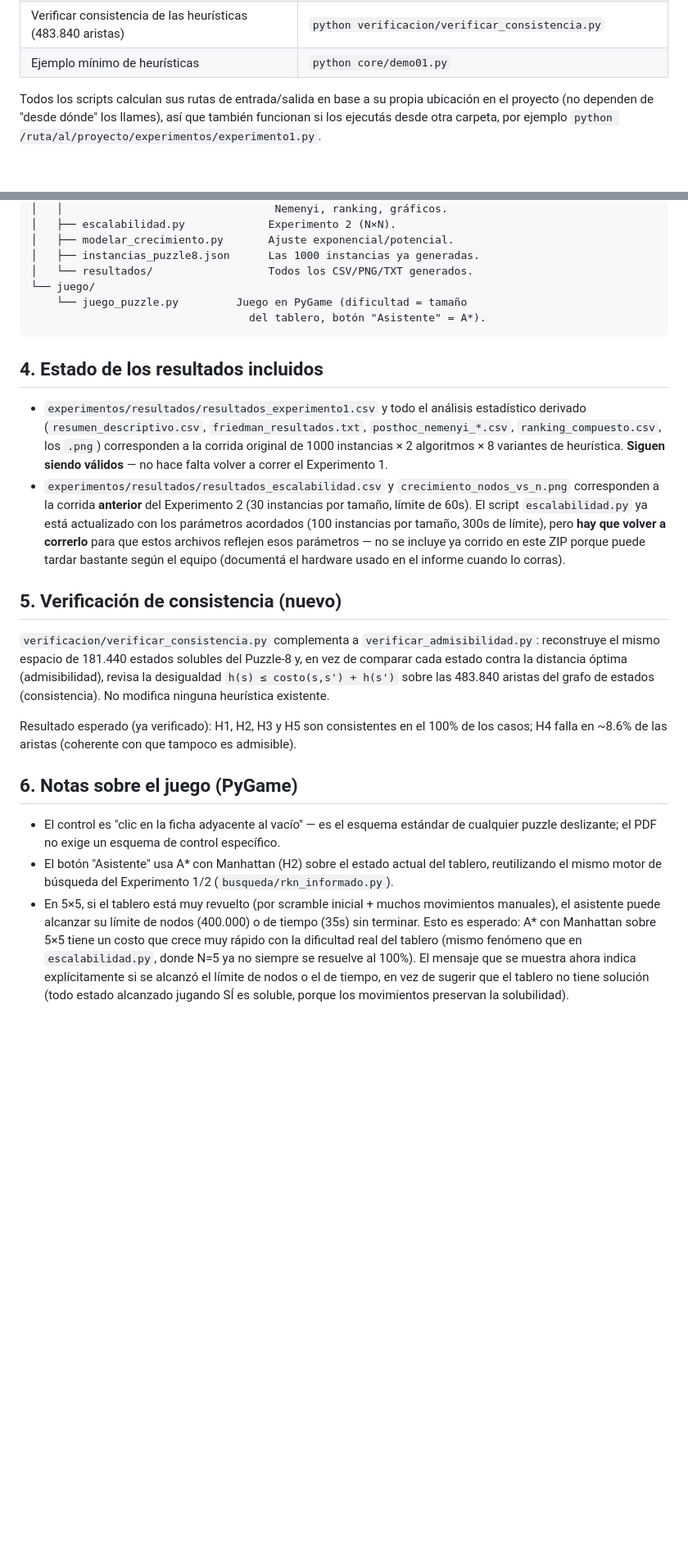
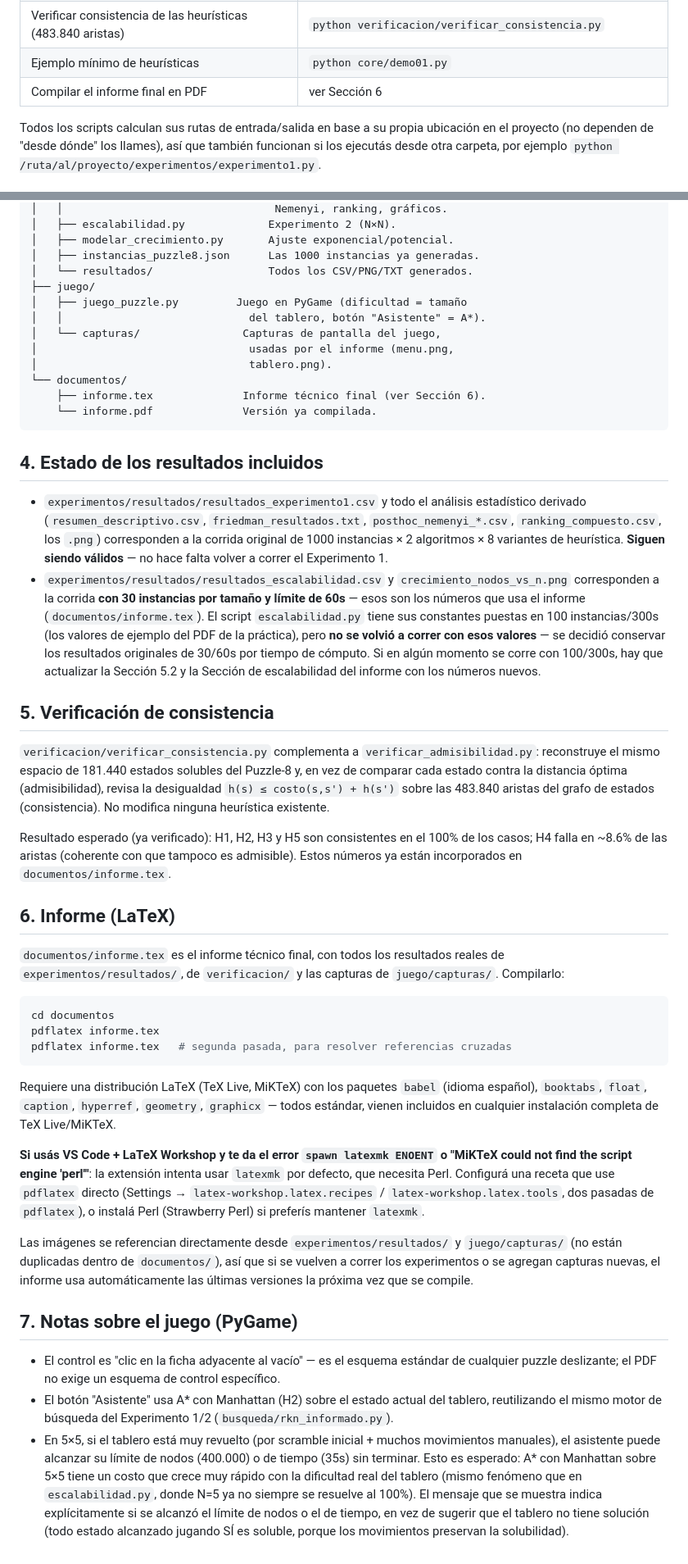
Before and after one commit to ArianaPita-0102/Puzzle8_BusquedaInformada, a Markdown page: README.md, 2 parts joined by grey strips. Shown at 82% size. Rendered like a GitHub page; blank space fills up the shorter version.

````diff
--- a/README.md
+++ b/README.md
@@ -30,6 +32,7 @@ raíz del proyecto (esta misma carpeta, donde está este README).
 | Verificar admisibilidad de las heurísticas (181.440 estados)           | `python verificacion/verificar_admisibilidad.py`                     |
 | Verificar consistencia de las heurísticas (483.840 aristas)            | `python verificacion/verificar_consistencia.py`                      |
 | Ejemplo mínimo de heurísticas                                          | `python core/demo01.py`                                              |
+| Compilar el informe final en PDF                                       | ver Sección 6                                                        |
 
 Todos los scripts calculan sus rutas de entrada/salida en base a su
 propia ubicación en el proyecto (no dependen de "desde dónde" los
@@ -65,9 +68,15 @@ proyecto_8puzzle/
 │   ├── modelar_crecimiento.py       Ajuste exponencial/potencial.
 │   ├── instancias_puzzle8.json      Las 1000 instancias ya generadas.
 │   └── resultados/                  Todos los CSV/PNG/TXT generados.
-└── juego/
-    └── juego_puzzle.py         Juego en PyGame (dificultad = tamaño
-                                  del tablero, botón "Asistente" = A*).
+├── juego/
+│   ├── juego_puzzle.py         Juego en PyGame (dificultad = tamaño
+│   │                             del tablero, botón "Asistente" = A*).
+│   └── capturas/                Capturas de pantalla del juego,
+│                                 usadas por el informe (menu.png,
+│                                 tablero.png).
+└── documentos/
+    ├── informe.tex              Informe técnico final (ver Sección 6).
+    └── informe.pdf              Versión ya compilada.
 ```
 
 ## 4. Estado de los resultados incluidos
@@ -80,16 +89,18 @@ proyecto_8puzzle/
   heurística. **Siguen siendo válidos** — no hace falta volver a
   correr el Experimento 1.
 - `experimentos/resultados/resultados_escalabilidad.csv` y
-  `crecimiento_nodos_vs_n.png` corresponden a la corrida **anterior**
-  del Experimento 2 (30 instancias por tamaño, límite de 60s). El
-  script `escalabilidad.py` ya está actualizado con los parámetros
-  acordados (100 instancias por tamaño, 300s de límite), pero **hay
-  que volver a correrlo** para que estos archivos reflejen esos
-  parámetros — no se incluye ya corrido en este ZIP porque puede
-  tardar bastante según el equipo (documentá el hardware usado en el
-  informe cuando lo corras).
+  `crecimiento_nodos_vs_n.png` corresponden a la corrida **con 30
+  instancias por tamaño y límite de 60s** — esos son los números que
+  usa el informe (`documentos/informe.tex`). El script
+  `escalabilidad.py` tiene sus constantes puestas en 100
+  instancias/300s (los valores de ejemplo del PDF de la práctica),
+  pero **no se volvió a correr con esos valores** — se decidió
+  conservar los resultados originales de 30/60s por tiempo de
+  cómputo. Si en algún momento se corre con 100/300s, hay que
+  actualizar la Sección 5.2 y la Sección de escalabilidad del informe
+  con los números nuevos.
 
-## 5. Verificación de consistencia (nuevo)
+## 5. Verificación de consistencia
 
 `verificacion/verificar_consistencia.py` complementa a
 `verificar_admisibilidad.py`: reconstruye el mismo espacio de 181.440
@@ -100,9 +111,41 @@ estados (consistencia). No modifica ninguna heurística existente.
 
 Resultado esperado (ya verificado): H1, H2, H3 y H5 son consistentes
 en el 100% de los casos; H4 falla en ~8.6% de las aristas (coherente
-con que tampoco es admisible).
+con que tampoco es admisible). Estos números ya están incorporados en
+`documentos/informe.tex`.
 
-## 6. Notas sobre el juego (PyGame)
+## 6. Informe (LaTeX)
+
+`documentos/informe.tex` es el informe técnico final, con todos los
+resultados reales de `experimentos/resultados/`, de `verificacion/` y
+las capturas de `juego/capturas/`. Compilarlo:
+
+```bash
+cd documentos
+pdflatex informe.tex
+pdflatex informe.tex   # segunda pasada, para resolver referencias cruzadas
+```
+
+Requiere una distribución LaTeX (TeX Live, MiKTeX) con los paquetes
+`babel` (idioma español), `booktabs`, `float`, `caption`, `hyperref`,
+`geometry`, `graphicx` — todos estándar, vienen incluidos en
+cualquier instalación completa de TeX Live/MiKTeX.
+
+**Si usás VS Code + LaTeX Workshop y te da el error `spawn latexmk
+ENOENT` o "MiKTeX could not find the script engine 'perl'"**: la
+extensión intenta usar `latexmk` por defecto, que necesita Perl.
+Configurá una receta que use `pdflatex` directo (Settings →
+`latex-workshop.latex.recipes` / `latex-workshop.latex.tools`, dos
+pasadas de `pdflatex`), o instalá Perl (Strawberry Perl) si preferís
+mantener `latexmk`.
+
+Las imágenes se referencian directamente desde
+`experimentos/resultados/` y `juego/capturas/` (no están duplicadas
+dentro de `documentos/`), así que si se vuelven a correr los
+experimentos o se agregan capturas nuevas, el informe usa
+automáticamente las últimas versiones la próxima vez que se compile.
+
+## 7. Notas sobre el juego (PyGame)
 
 - El control es "clic en la ficha adyacente al vacío" — es el
   esquema estándar de cualquier puzzle deslizante; el PDF no exige
@@ -116,7 +159,7 @@ con que tampoco es admisible).
   esperado: A\* con Manhattan sobre 5×5 tiene un costo que crece muy
   rápido con la dificultad real del tablero (mismo fenómeno que en
   `escalabilidad.py`, donde N=5 ya no siempre se resuelve al 100%).
-  El mensaje que se muestra ahora indica explícitamente si se
-  alcanzó el límite de nodos o el de tiempo, en vez de sugerir que
-  el tablero no tiene solución (todo estado alcanzado jugando SÍ es
-  soluble, porque los movimientos preservan la solubilidad).
+  El mensaje que se muestra indica explícitamente si se alcanzó el
+  límite de nodos o el de tiempo, en vez de sugerir que el tablero no
+  tiene solución (todo estado alcanzado jugando SÍ es soluble, porque
+  los movimientos preservan la solubilidad).
````
Also changed, not shown: other parts of README.md (+3 -1 lines).
